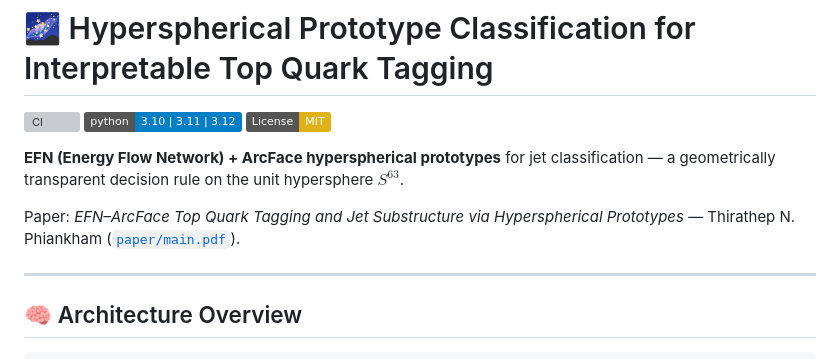
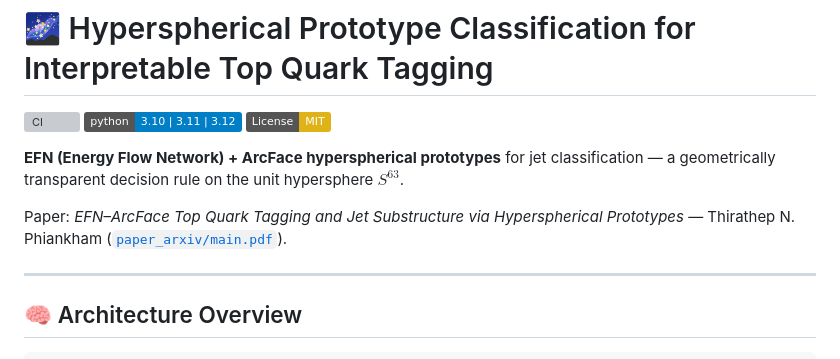
Before and after one commit to thirathep-ph/EFN-ArcFace-Top-Quark-Tagging, a Markdown page: README.md, the part around the change. Drawn GitHub-style; badges without logos; grey boxes are pictures that could not be loaded.

Commit message:
docs: display arxiv PDF as paper link in README

```diff
--- a/README.md
+++ b/README.md
@@ -6,7 +6,7 @@
 
 **EFN (Energy Flow Network) + ArcFace hyperspherical prototypes** for jet classification — a geometrically transparent decision rule on the unit hypersphere $S^{63}$.
 
-Paper: *EFN–ArcFace Top Quark Tagging and Jet Substructure via Hyperspherical Prototypes* — Thirathep N. Phiankham ([`paper/main.pdf`](paper/main.pdf)).
+Paper: *EFN–ArcFace Top Quark Tagging and Jet Substructure via Hyperspherical Prototypes* — Thirathep N. Phiankham ([`paper_arxiv/main.pdf`](paper_arxiv/main.pdf)).
 
 ---
 
```
